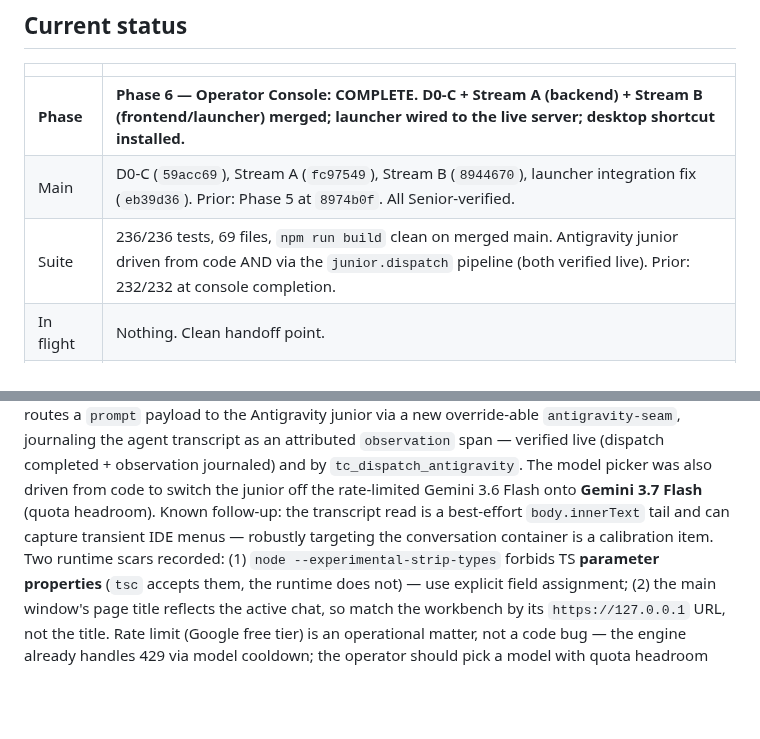
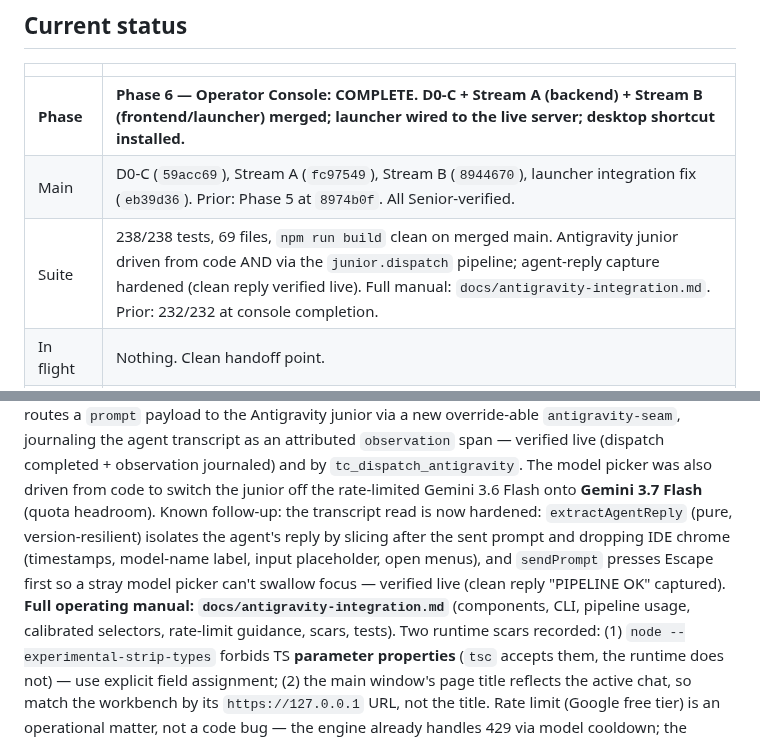
Before and after one commit to departmentofcoding-wq/department-of-codeV2, a Markdown page: docs/DEPARTMENT_STATUS.md, 2 parts joined by grey strips. Rendered like a GitHub page; blank space fills up the shorter version.

Commit message:
docs(ledger): reference antigravity-integration.md; hardened reply capture
Co-Authored-By: Claude Opus 4.8 <noreply@anthropic.com>

```diff
--- a/docs/DEPARTMENT_STATUS.md
+++ b/docs/DEPARTMENT_STATUS.md
@@ -12,7 +12,7 @@ phase plan, then git. Nothing important lives only in a chat window.
 |---|---|
 | **Phase** | **Phase 6 — Operator Console: COMPLETE. D0-C + Stream A (backend) + Stream B (frontend/launcher) merged; launcher wired to the live server; desktop shortcut installed.** |
 | Main | D0-C (`59acc69`), Stream A (`fc97549`), Stream B (`8944670`), launcher integration fix (`eb39d36`). Prior: Phase 5 at `8974b0f`. All Senior-verified. |
-| Suite | 236/236 tests, 69 files, `npm run build` clean on merged main. Antigravity junior driven from code AND via the `junior.dispatch` pipeline (both verified live). Prior: 232/232 at console completion. |
+| Suite | 238/238 tests, 69 files, `npm run build` clean on merged main. Antigravity junior driven from code AND via the `junior.dispatch` pipeline; agent-reply capture hardened (clean reply verified live). Full manual: `docs/antigravity-integration.md`. Prior: 232/232 at console completion. |
 | In flight | Nothing. Clean handoff point. |
 | Next action | **Phase 7 in progress → `docs/phase-7-plan.md`.** Antigravity junior drive-layer landed (`9447e7e`) — a Stream B down-payment. Remaining: real LLM provider wiring + the two live findings (role→model fallback to Google when Ollama is down; seed model id `gemini-2.5-flash` 404s but `gemini-flash-latest` works), then the C1 supervised end-to-end run. Gemini key is live (`.env`, gitignored). |
 
@@ -29,9 +29,13 @@ transcript as an attributed `observation` span — verified live (dispatch
 completed + observation journaled) and by `tc_dispatch_antigravity`. The model
 picker was also driven from code to switch the junior off the rate-limited
 Gemini 3.6 Flash onto **Gemini 3.7 Flash** (quota headroom). Known follow-up: the
-transcript read is a best-effort `body.innerText` tail and can capture transient
-IDE menus — robustly targeting the conversation container is a calibration item.
-Two runtime scars
+transcript read is now hardened: `extractAgentReply` (pure, version-resilient)
+isolates the agent's reply by slicing after the sent prompt and dropping IDE
+chrome (timestamps, model-name label, input placeholder, open menus), and
+`sendPrompt` presses Escape first so a stray model picker can't swallow focus —
+verified live (clean reply "PIPELINE OK" captured). **Full operating manual:
+`docs/antigravity-integration.md`** (components, CLI, pipeline usage, calibrated
+selectors, rate-limit guidance, scars, tests). Two runtime scars
 recorded: (1) `node --experimental-strip-types` forbids TS **parameter
 properties** (`tsc` accepts them, the runtime does not) — use explicit field
 assignment; (2) the main window's page title reflects the active chat, so match
```
